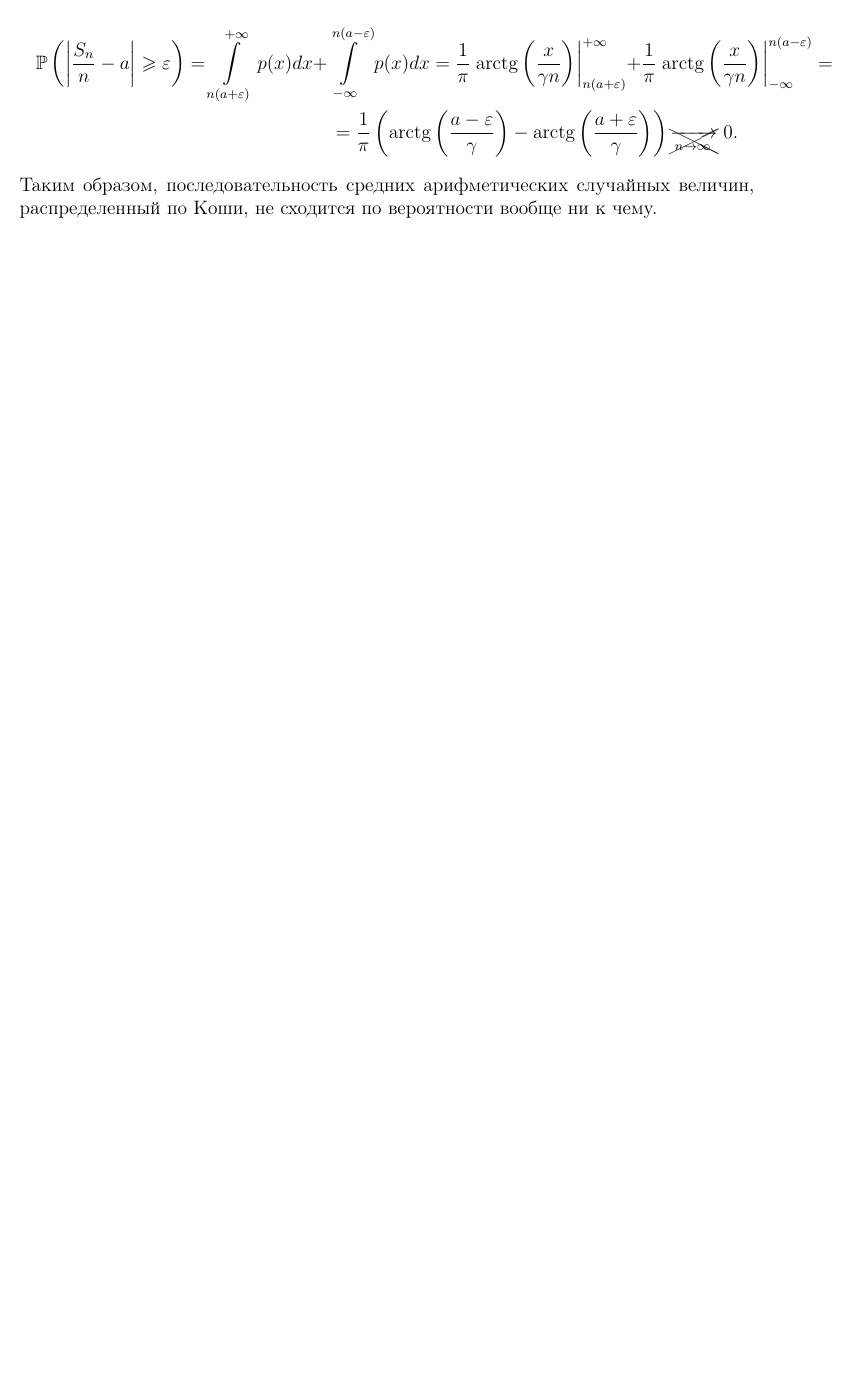
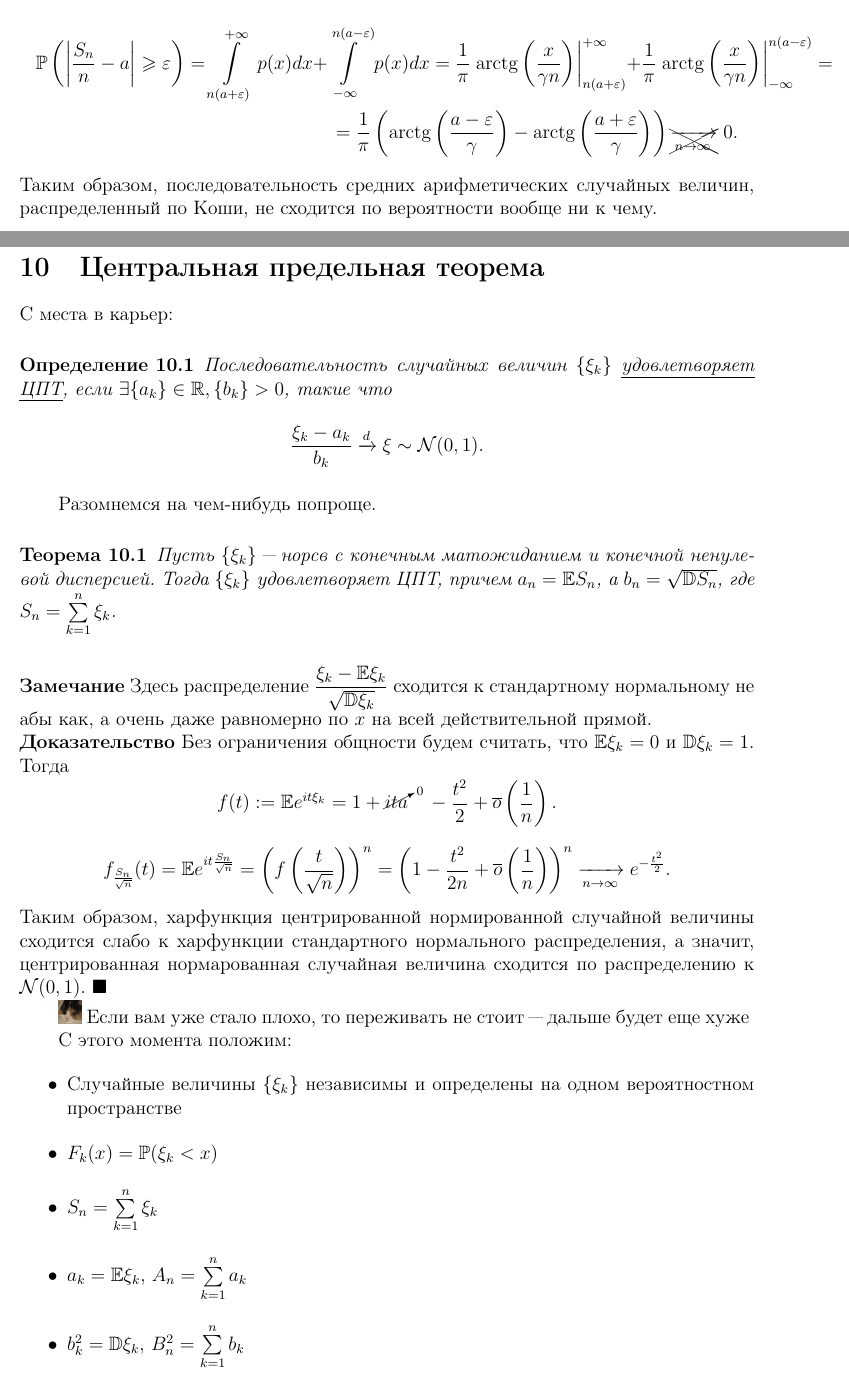
Before and after one commit to MrG1raffe/PT-MS, a LaTeX document (TV&MS.tex): part of page 26 of 26 before the commit and two parts of pages 26 and 27 of 28 after it, the two joined at a grey line, cut so that both start at the same text, the shorter picture padded with empty space. The pictures show the PDF file TV&MS.pdf that the author committed with the source.

Commit message:
Написал большую часть ЦПТ. Исправил несколько опечаток в ЗБЧ.

```diff
--- a/TV&MS.tex
+++ b/TV&MS.tex
@@ -970,3 +971,52 @@ $$\{ \xi_n \} \xrightarrow{d} \xi, \text{если} \quad F_{\xi_n}(x) \rightarro
     Таким образом, последовательность средних арифметических случайных величин, распределенный по Коши, не сходится по вероятности вообще ни к чему.
 \end{Ex}
 
+\newpage
+\section{Центральная предельная теорема}
+
+С места в карьер:
+
+\begin{Def}
+    Последовательность случайных величин $\{ \xi_k \}$ \uline{удовлетворяет ЦПТ}, если $\exists \{ a_k \} \in \Real, \{ b_k \} > 0$, такие что
+    \[
+        \dfrac{\xi_k - a_k}{b_k} \xrightarrow[]{d} \xi \sim \Norm(0, 1)
+    .\]
+\end{Def}
+
+Разомнемся на чем-нибудь попроще.
+
+\begin{Th}
+    Пусть $\{ \xi_k \}$ "--- норсв с конечным матожиданием и конечной ненулевой дисперсией. Тогда $\{ \xi_k \}$ удовлетворяет ЦПТ, причем $a_n = \Expec S_n$,
+    a $b_n = \sqrt{\Disp S_n}$, где  $S_n = \sum\limits_{k=1}^{n} \xi_k$.
+\end{Th}
+
+\begin{Note}
+    Здесь распределение $\dfrac{\xi_k - \Expec \xi_k}{\sqrt{\Disp \xi_k}}$ сходится к стандартному нормальному не абы как, а очень даже равномерно по $x$ на всей действительной прямой.
+\end{Note}
+
+\begin{Proof}
+    Без ограничения общности будем считать, что $\Expec \xi_k = 0$ и  $\Disp \xi_k = 1$.
+    Тогда
+     \[
+         f(t) := \Expec e^{it\xi_k} = 1 + \cancelto{\text{\scriptsize{0}}}{ita} \quad - \dfrac{t^2}{2} + \overline{o} \left( \dfrac{1}{n} \right)
+    .\]
+    \[
+        f_{\frac{S_n}{\sqrt{n}}} (t) = \Expec e^{it\frac{S_n}{\sqrt{n}}} =
+        \left( f \left( \dfrac{t}{\sqrt{n}} \right) \right)^{n} =
+        \left( 1 - \dfrac{t^2}{2n} + \overline{o} \left( \dfrac{1}{n} \right)  \right)^{n}
+        \xrightarrow[n \rightarrow \infty]{} e^{-\frac{t^2}{2}}
+    .\]
+    Таким образом, харфункция центрированной нормированной случайной величины сходится слабо к харфункции стандартного нормального распределения, а значит, центрированная нормарованная случайная величина сходится по распределению к $\Norm(0, 1)$.
+\end{Proof}
+
+\begin{Why}
+    Если вам уже стало плохо, то переживать не стоит "--- дальше будет еще хуже
+\end{Why}
+
+С этого момента положим:
+\begin{itemize}
+    \item Случайные величины $\{ \xi_k \}$ независимы и определены на одном вероятностном пространстве
+    \item $F_k(x) = \Pro (\xi_k < x)$
+    \item $S_n = \sum\limits_{k=1}^{n} \xi_k$
+    \item $a_k = \Expec \xi_k$, $A_n = \sum\limits_{k=1}^{n} a_k$
+    \item $b_k^2 = \Disp \xi_k$, $B_n^2 = \sum\limits_{k=1}^{n} b_k$
@@ -972,0 +1028,18 @@ $$\{ \xi_n \} \xrightarrow{d} \xi, \text{если} \quad F_{\xi_n}(x) \rightarro
+    \begin{equation}\label{Lyapunov}
+        \dfrac{M_n^3}{B_n^3} \xrightarrow[n \rightarrow \infty]{} 0
+    \end{equation}
+    Тогда $\{ \xi_k \}$ удовлетворяет ЦПТ.
+\end{Th}
+
+\begin{Th}[Линдеберга]
+    Пусть $\varepsilon > 0$. Тогда если  $a_k < \infty$, $b_k < \infty$ и выполнено \uline{условие Линдеберга}:
+    \begin{equation}\label{Lindeberg}
+        L_n(\varepsilon) = \dfrac{1}{B_n^2} \sum\limits_{k=1}^{n}
+        \int\limits_{ \left| x - a_k \right| > \varepsilon B_n}^{}
+        \left( x - a_k \right)^2 dF_k(x) \xrightarrow[n \rightarrow \infty]{}
+        0,
+    \end{equation}
+    То $\{ \xi_k \}$ удовлетворяет ЦПТ.
+\end{Th}
+
+\begin{Note}
```
Also changed, not shown: TV&MS.pdf, TV&MS.tex (29 more changed lines), 6 other files.
